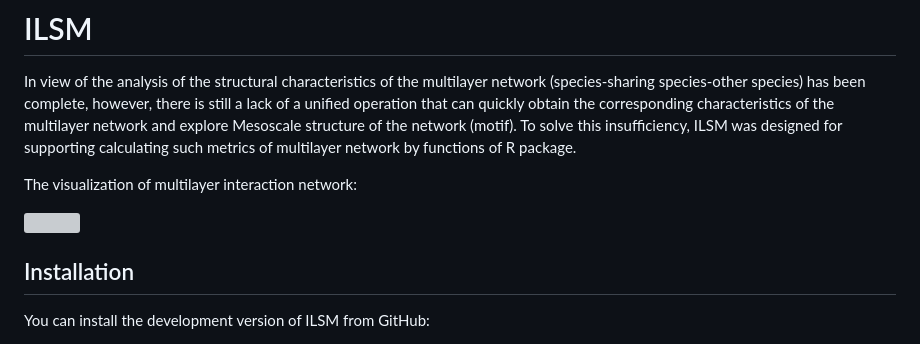
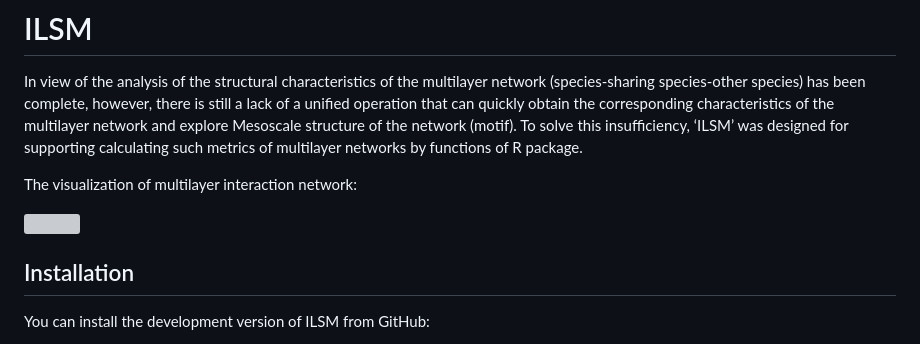
Before and after one commit to WeichengSun/ILSM, a Markdown page: README.md, the part around one of its changes. GitHub-like rendering; grey boxes are pictures that could not be loaded.

```diff
--- a/README.md
+++ b/README.md
@@ -11,8 +11,8 @@ multilayer network (species-sharing species-other species) has been
 complete, however, there is still a lack of a unified operation that can
 quickly obtain the corresponding characteristics of the multilayer
 network and explore Mesoscale structure of the network (motif). To solve
-this insufficiency, ILSM was designed for supporting calculating such
-metrics of multilayer network by functions of R package.
+this insufficiency, ‘ILSM’ was designed for supporting calculating such
+metrics of multilayer networks by functions of R package.
 
 The visualization of multilayer interaction network:
 
```
Also changed, not shown: other parts of README.md (+1 -1 lines).
